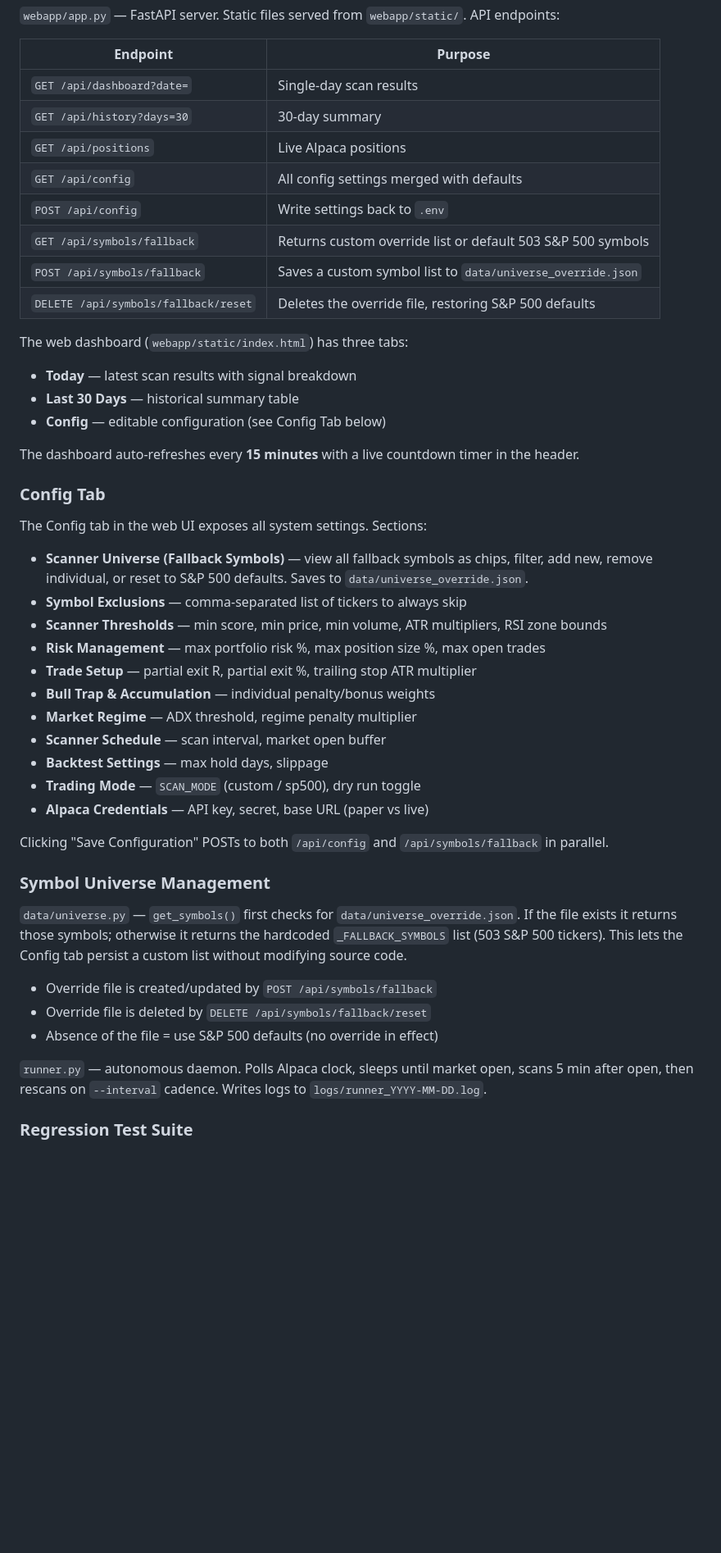
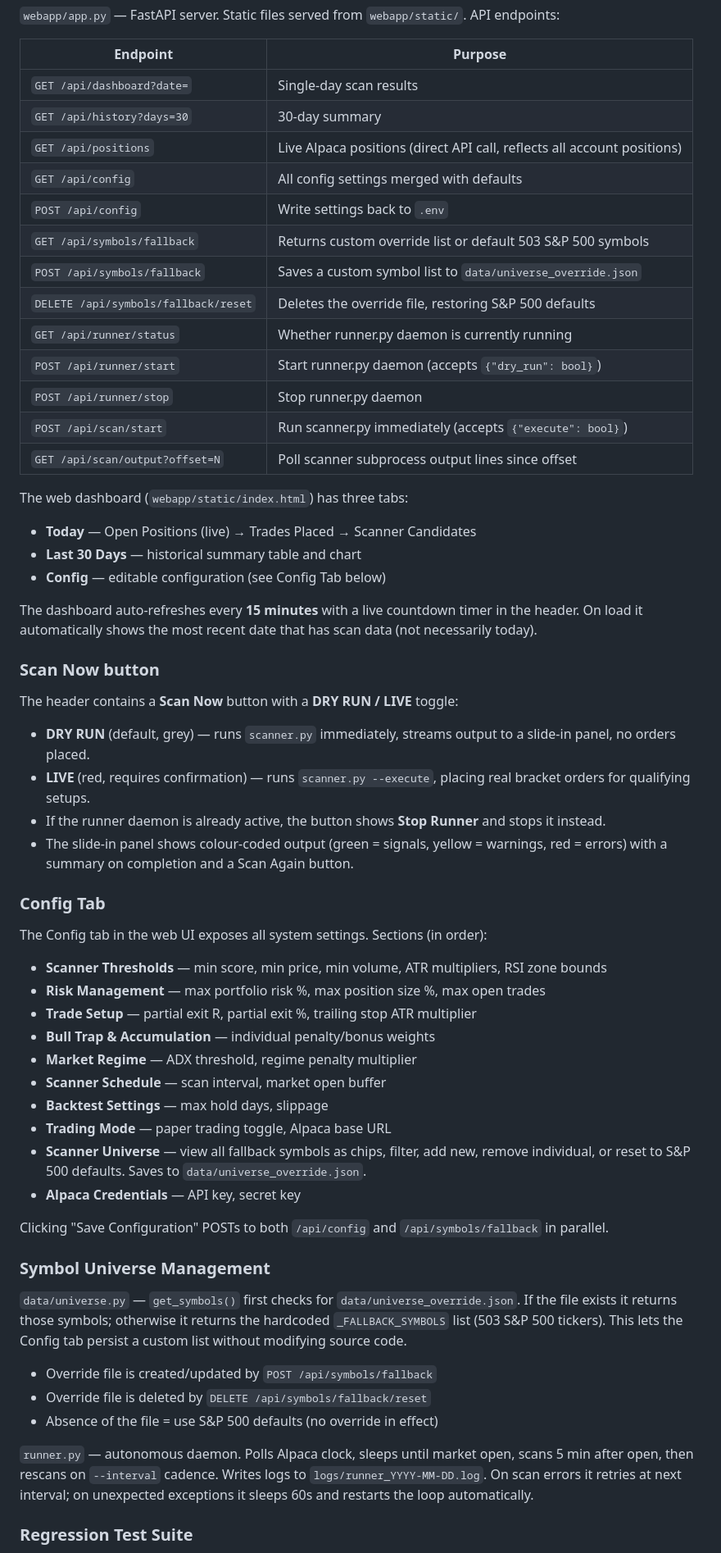
Before and after one commit to aftabk1/atrades, a Markdown page: CLAUDE.md, the part around one of its changes. Shown at 82% size. GitHub-like rendering; blank space fills up the shorter version.

Commit message:
update CLAUDE.md: A1TRADES rename, new API endpoints, scan panel, 117 tests

```diff
--- a/CLAUDE.md
+++ b/CLAUDE.md
@@ -137,26 +139,37 @@ Key config values live in `config.py` (all overridable via `.env`): `BREAKOUT_AT
 |---|---|
 | `GET /api/dashboard?date=` | Single-day scan results |
 | `GET /api/history?days=30` | 30-day summary |
-| `GET /api/positions` | Live Alpaca positions |
+| `GET /api/positions` | Live Alpaca positions (direct API call, reflects all account positions) |
 | `GET /api/config` | All config settings merged with defaults |
 | `POST /api/config` | Write settings back to `.env` |
 | `GET /api/symbols/fallback` | Returns custom override list or default 503 S&P 500 symbols |
 | `POST /api/symbols/fallback` | Saves a custom symbol list to `data/universe_override.json` |
 | `DELETE /api/symbols/fallback/reset` | Deletes the override file, restoring S&P 500 defaults |
+| `GET /api/runner/status` | Whether runner.py daemon is currently running |
+| `POST /api/runner/start` | Start runner.py daemon (accepts `{"dry_run": bool}`) |
+| `POST /api/runner/stop` | Stop runner.py daemon |
+| `POST /api/scan/start` | Run scanner.py immediately (accepts `{"execute": bool}`) |
+| `GET /api/scan/output?offset=N` | Poll scanner subprocess output lines since offset |
 
 The web dashboard (`webapp/static/index.html`) has three tabs:
-- **Today** — latest scan results with signal breakdown
-- **Last 30 Days** — historical summary table
+- **Today** — Open Positions (live) → Trades Placed → Scanner Candidates
+- **Last 30 Days** — historical summary table and chart
 - **Config** — editable configuration (see Config Tab below)
 
-The dashboard auto-refreshes every **15 minutes** with a live countdown timer in the header.
+The dashboard auto-refreshes every **15 minutes** with a live countdown timer in the header. On load it automatically shows the most recent date that has scan data (not necessarily today).
+
+### Scan Now button
+
+The header contains a **Scan Now** button with a **DRY RUN / LIVE** toggle:
+- **DRY RUN** (default, grey) — runs `scanner.py` immediately, streams output to a slide-in panel, no orders placed.
+- **LIVE** (red, requires confirmation) — runs `scanner.py --execute`, placing real bracket orders for qualifying setups.
+- If the runner daemon is already active, the button shows **Stop Runner** and stops it instead.
+- The slide-in panel shows colour-coded output (green = signals, yellow = warnings, red = errors) with a summary on completion and a Scan Again button.
 
 ### Config Tab
 
-The Config tab in the web UI exposes all system settings. Sections:
+The Config tab in the web UI exposes all system settings. Sections (in order):
 
-- **Scanner Universe (Fallback Symbols)** — view all fallback symbols as chips, filter, add new, remove individual, or reset to S&P 500 defaults. Saves to `data/universe_override.json`.
-- **Symbol Exclusions** — comma-separated list of tickers to always skip
 - **Scanner Thresholds** — min score, min price, min volume, ATR multipliers, RSI zone bounds
 - **Risk Management** — max portfolio risk %, max position size %, max open trades
 - **Trade Setup** — partial exit R, partial exit %, trailing stop ATR multiplier
@@ -164,8 +177,9 @@ The Config tab in the web UI exposes all system settings. Sections:
 - **Market Regime** — ADX threshold, regime penalty multiplier
 - **Scanner Schedule** — scan interval, market open buffer
 - **Backtest Settings** — max hold days, slippage
-- **Trading Mode** — `SCAN_MODE` (custom / sp500), dry run toggle
-- **Alpaca Credentials** — API key, secret, base URL (paper vs live)
+- **Trading Mode** — paper trading toggle, Alpaca base URL
+- **Scanner Universe** — view all fallback symbols as chips, filter, add new, remove individual, or reset to S&P 500 defaults. Saves to `data/universe_override.json`.
+- **Alpaca Credentials** — API key, secret key
 
 Clicking "Save Configuration" POSTs to both `/api/config` and `/api/symbols/fallback` in parallel.
 
@@ -177,7 +191,7 @@ Clicking "Save Configuration" POSTs to both `/api/config` and `/api/symbols/fall
 - Override file is deleted by `DELETE /api/symbols/fallback/reset`
 - Absence of the file = use S&P 500 defaults (no override in effect)
 
-`runner.py` — autonomous daemon. Polls Alpaca clock, sleeps until market open, scans 5 min after open, then rescans on `--interval` cadence. Writes logs to `logs/runner_YYYY-MM-DD.log`.
+`runner.py` — autonomous daemon. Polls Alpaca clock, sleeps until market open, scans 5 min after open, then rescans on `--interval` cadence. Writes logs to `logs/runner_YYYY-MM-DD.log`. On scan errors it retries at next interval; on unexpected exceptions it sleeps 60s and restarts the loop automatically.
 
 ### Regression Test Suite
 
```
Also changed, not shown: other parts of CLAUDE.md (+10 -7 lines).
